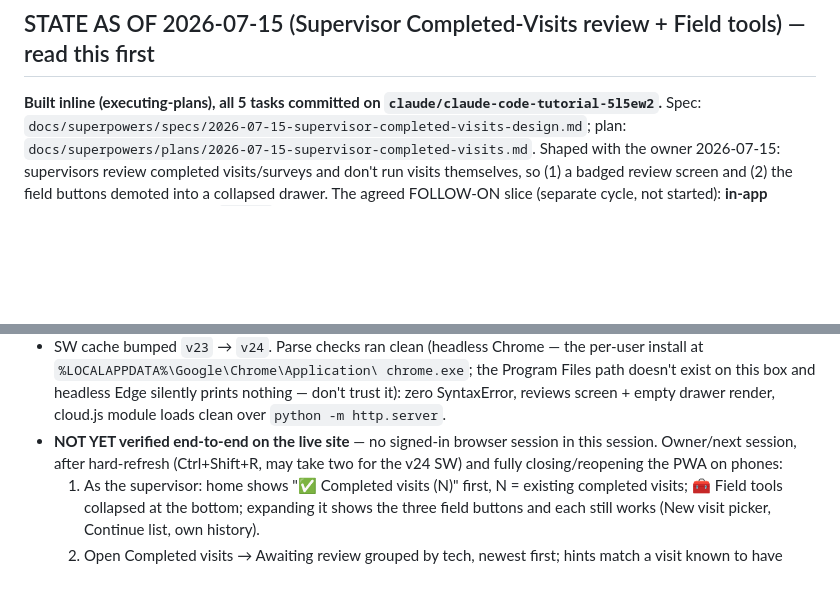
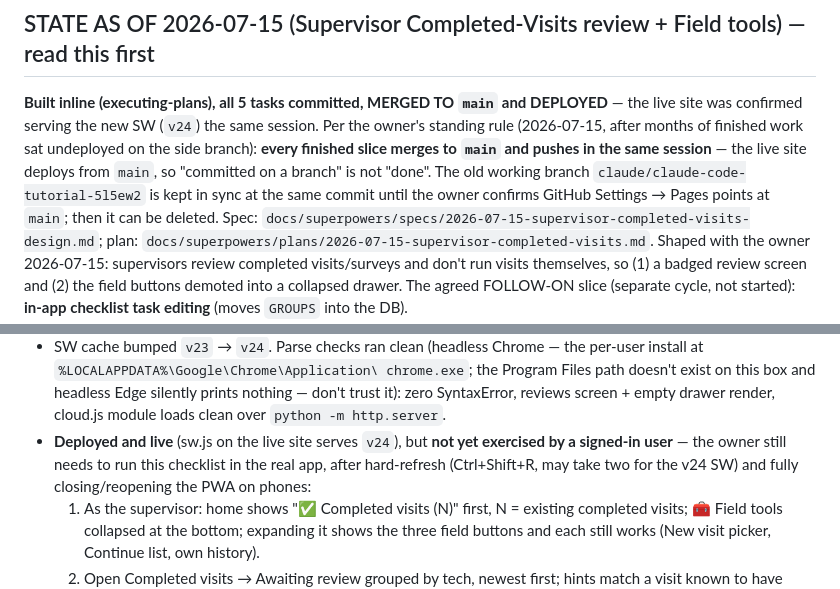
Before and after one commit to tweet-delta/mtx-sandbox, a Markdown page: route-checklist/HANDOFF.md, 2 parts joined by grey strips. Drawn GitHub-style; blank space fills up the shorter version.

```diff
--- a/route-checklist/HANDOFF.md
+++ b/route-checklist/HANDOFF.md
@@ -17,8 +17,15 @@ supervisor view) are complete and live on `main`.
 
 ## STATE AS OF 2026-07-15 (Supervisor Completed-Visits review + Field tools) — read this first
 
-**Built inline (executing-plans), all 5 tasks committed on
-`claude/claude-code-tutorial-5l5ew2`.** Spec:
+**Built inline (executing-plans), all 5 tasks committed, MERGED TO `main`
+and DEPLOYED** — the live site was confirmed serving the new SW (`v24`) the
+same session. Per the owner's standing rule (2026-07-15, after months of
+finished work sat undeployed on the side branch): **every finished slice
+merges to `main` and pushes in the same session** — the live site deploys
+from `main`, so "committed on a branch" is not "done". The old working
+branch `claude/claude-code-tutorial-5l5ew2` is kept in sync at the same
+commit until the owner confirms GitHub Settings → Pages points at `main`;
+then it can be deleted. Spec:
 `docs/superpowers/specs/2026-07-15-supervisor-completed-visits-design.md`;
 plan: `docs/superpowers/plans/2026-07-15-supervisor-completed-visits.md`.
 Shaped with the owner 2026-07-15: supervisors review completed visits/surveys
@@ -78,8 +85,9 @@ field buttons demoted into a collapsed drawer. The agreed FOLLOW-ON slice
   Edge silently prints nothing — don't trust it): zero SyntaxError, reviews
   screen + empty drawer render, cloud.js module loads clean over
   `python -m http.server`.
-- **NOT YET verified end-to-end on the live site** — no signed-in browser
-  session in this session. Owner/next session, after hard-refresh
+- **Deployed and live** (sw.js on the live site serves `v24`), but **not
+  yet exercised by a signed-in user** — the owner still needs to run this
+  checklist in the real app, after hard-refresh
   (Ctrl+Shift+R, may take two for the v24 SW) and fully closing/reopening
   the PWA on phones:
   1. As the supervisor: home shows "✅ Completed visits (N)" first, N =
```
Also changed, not shown: CLAUDE.md (+14 -4 lines).
